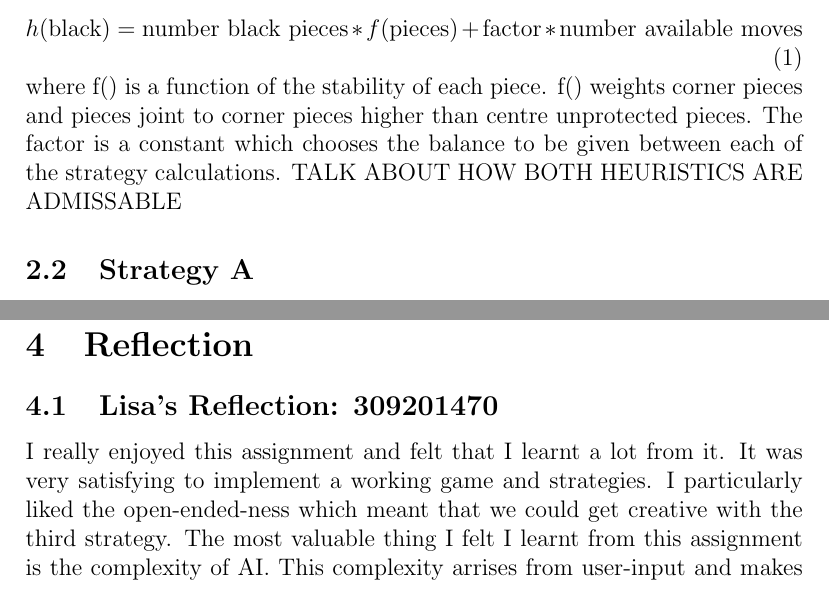
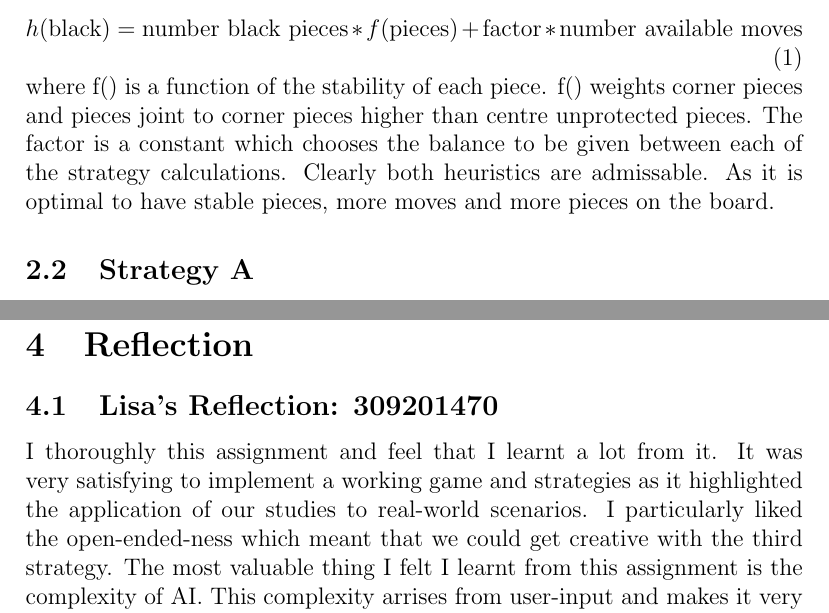
Before and after one commit to tianyupu/comp3608ass1, a LaTeX paper (report.tex): two parts of pages 3 and 6 of 7, joined at a grey line, cut so that both start at the same text. Compiled offline with pdfLaTeX.

Commit message:
happy as can be

```diff
--- a/report.tex
+++ b/report.tex
@@ -64,7 +64,7 @@ Each of these methods has its own shortcomings and advantages. We chose to imple
 h(\mbox{black}) = \mbox{number black pieces}*f(\mbox{pieces}) + \mbox{factor}*\mbox{number available moves}
 \end{equation}
 where f() is a function of the stability of each piece. f() weights corner pieces and pieces joint to corner pieces higher than centre unprotected pieces. The factor is a constant which chooses the balance to be given between each of the strategy calculations.
-TALK ABOUT HOW BOTH HEURISTICS ARE ADMISSABLE
+Clearly both heuristics are admissable. As it is optimal to have stable pieces, more moves and more pieces on the board.
 
 \subsection{Strategy A}
 Strategy A uses the minimax algorithm. This has been implemented recursively. We have allowed the depth explored by the algorithm to vary depending on the level (1, 2 or 3) chosen by the user. The algorithm can be summarised thus:
@@ -119,7 +119,7 @@ With 10 runs per computer opponent, we noted these results:
 \section{Reflection}
 
 \subsection{Lisa's Reflection: 309201470}
-I really enjoyed this assignment and felt that I learnt a lot from it. It was very satisfying to implement a working game and strategies. I particularly liked the open-ended-ness which meant that we could get creative with the third strategy. The most valuable thing I felt I learnt from this assignment is the complexity of AI. This complexity arrises from user-input and makes it very difficult to create an ideal opponent. The human opponent will act very differently based on his/ her level of expertice and will often not chose the optimal strategy. Thus it makes the task of the AI much more complex in moving optimally. Further it made me consider the importance of chance. Choosing the most strategically sound option each time is very predictable and is not an optimal strategy. In addition I learnt a lot about the game of Othello and the many complicated strategies involved.
+I thoroughly this assignment and feel that I learnt a lot from it. It was very satisfying to implement a working game and strategies as it highlighted the application of our studies to real-world scenarios. I particularly liked the open-ended-ness which meant that we could get creative with the third strategy. The most valuable thing I felt I learnt from this assignment is the complexity of AI. This complexity arrises from user-input and makes it very difficult to create an ideal opponent. The human opponent will act very differently based on his/ her level of expertice and will often not chose the optimal strategy. Thus it makes the task of the AI much more complex in moving optimally. Further it made me consider the importance of chance. Choosing the most strategically sound option each time is very predictable and is not an optimal strategy. In addition I learnt a lot about the game of Othello and the many complicated strategies involved.
 
 \subsection{Tian's Reflection: 310182212}
 I feel that this has been one of the most interesting and educational code-writing tasks that I have done to-date.
```
Also changed, not shown: report.pdf.
